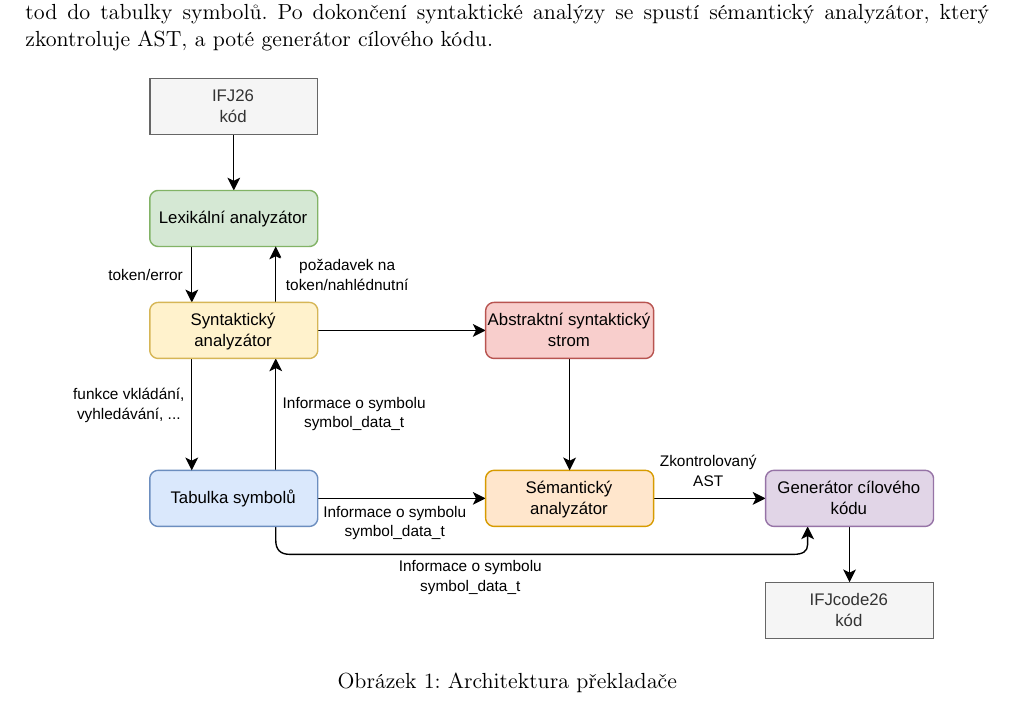
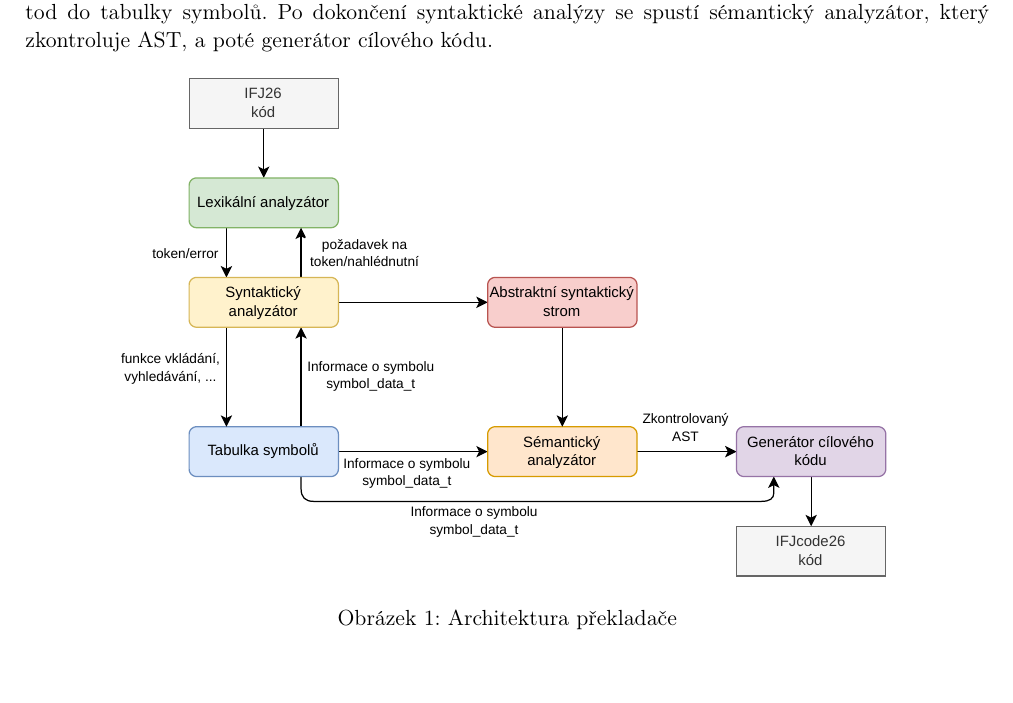
Before and after one commit to patriksvoma/fit-ifj-project, a LaTeX document (docs/documentation.tex): part of page 4 of 8 before the commit and part of page 3 of 7 after it, cut so that both start at the same text, the shorter picture padded with empty space. Compiled offline with pdfLaTeX.

Commit message:
docs: Changed page spacing

```diff
--- a/docs/documentation.tex
+++ b/docs/documentation.tex
@@ -89,7 +88,7 @@
 
 	  \begin{figure}[H]
 		  \centering
-		  \includegraphics[width=0.9\textwidth]{images/architecture_diagram.pdf}
+		  \includegraphics[width=0.8\textwidth]{images/architecture_diagram.pdf}
 		  \caption{Architektura překladače}
 		  \label{fig:architecture}
 	  \end{figure}
```
Also changed, not shown: docs/documentation.tex (1 more changed lines).
